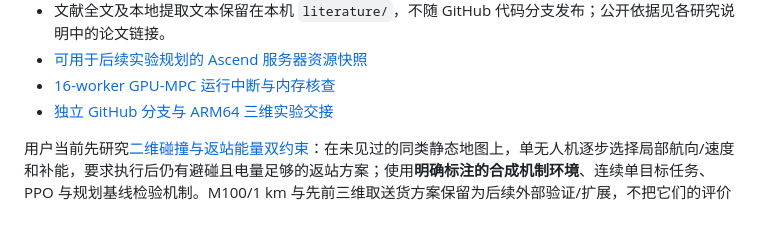
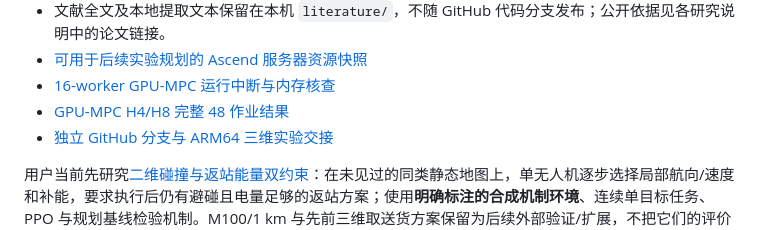
Before and after one commit to ZhangJL16/EA-MAPPO, a Markdown page: README.md, the part around the change. Drawn GitHub-style.

Commit message:
Record complete paired GPU-MPC diagnostic result

```diff
--- a/README.md
+++ b/README.md
@@ -28,6 +28,7 @@
 - 文献全文及本地提取文本保留在本机 `literature/`，不随 GitHub 代码分支发布；公开依据见各研究说明中的论文链接。
 - [可用于后续实验规划的 Ascend 服务器资源快照](ASCEND_SERVER_INVENTORY_20260926.md)
 - [16-worker GPU-MPC 运行中断与内存核查](GPU_MPC_V5_INTERRUPTION_20260926.md)
+- [GPU-MPC H4/H8 完整 48 作业结果](GPU_MPC_V6_FINAL_RESULT_20260926.md)
 - [独立 GitHub 分支与 ARM64 三维实验交接](SERVER_ARM_3D_HANDOFF_20260926.md)
 
 用户当前先研究[二维碰撞与返站能量双约束](dual_constraint_2d/README.md)：在未见过的同类静态地图上，单无人机逐步选择局部航向/速度和补能，要求执行后仍有避碰且电量足够的返站方案；使用**明确标注的合成机制环境**、连续单目标任务、PPO 与规划基线检验机制。M100/1 km 与先前三维取送货方案保留为后续外部验证/扩展，不把它们的评价结果当成二维双约束结果。二维已实现确定性模型内的可执行返站轨迹核验，但尚无形式化或现实安全证明；最新运行状态以对应实验目录的 manifest、summary 和中断记录为准。
```
Also changed, not shown: GPU_MPC_V6_FINAL_RESULT_20260926.md (added, +16 -0 lines).
